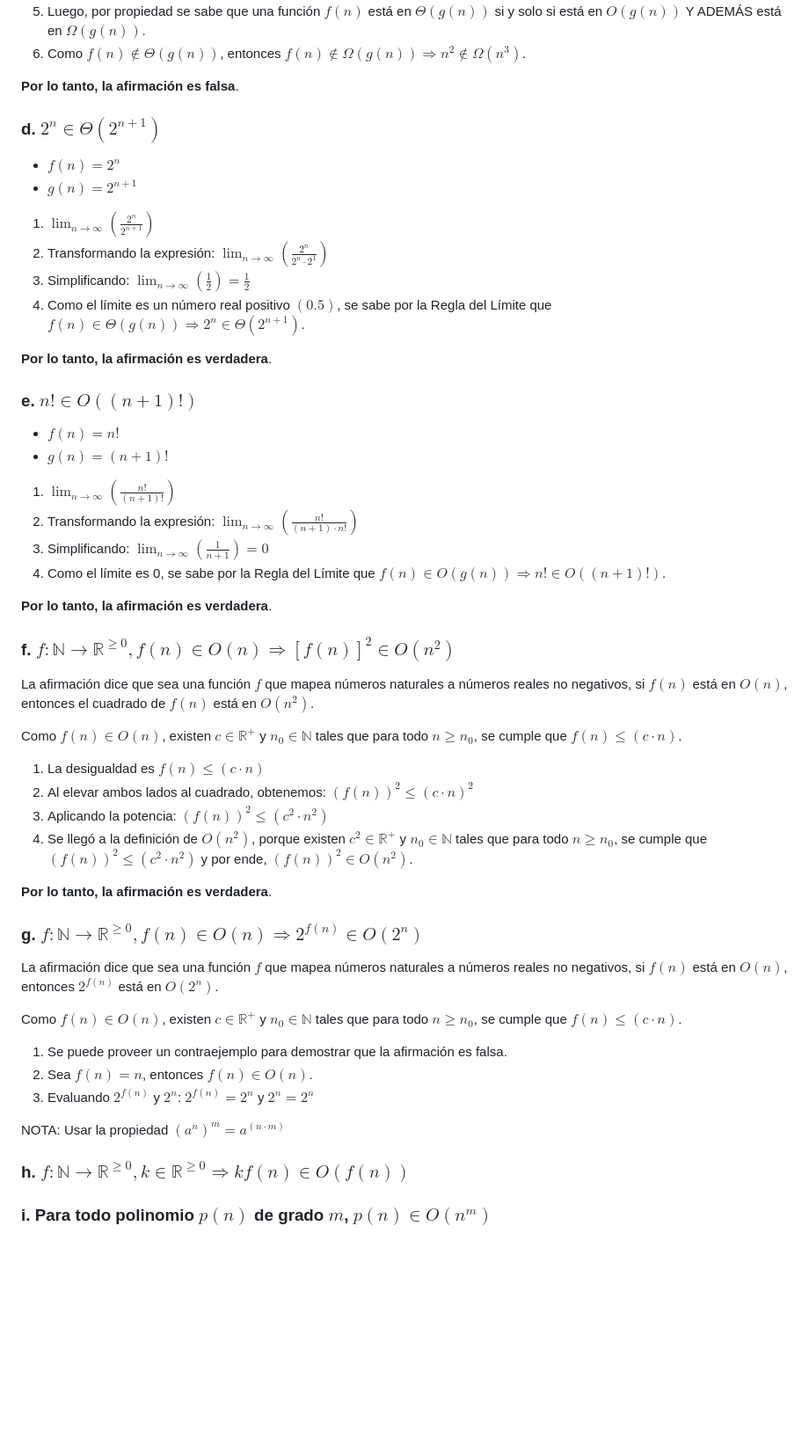
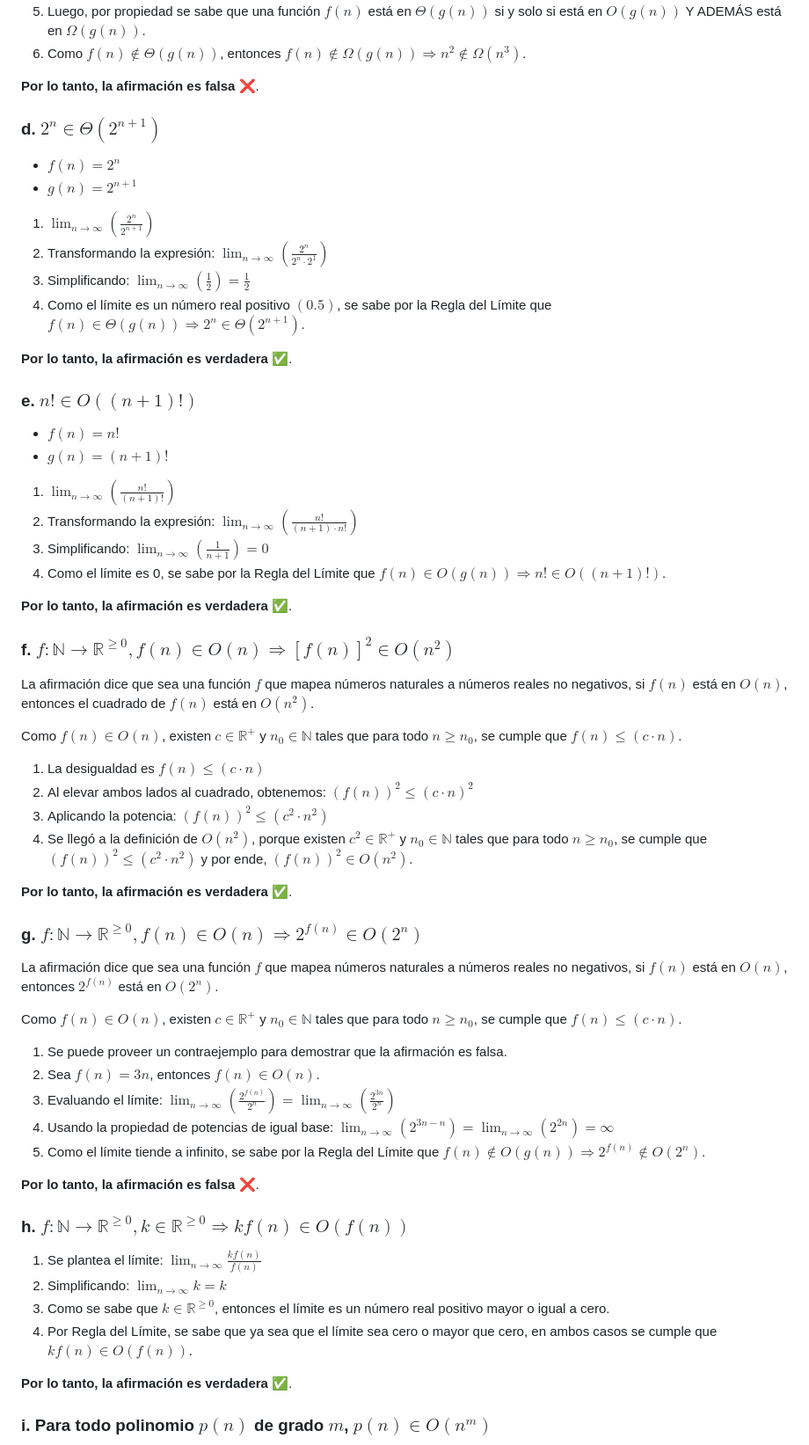
Before and after one commit to JuanCruzCB/Computabilidad-y-Complejidad, a Markdown page: Práctica/6/6. Asintótica.md, the part around one of its changes. Shown at 88% size. Drawn GitHub-style; blank space fills up the shorter version.

```diff
--- a/Práctica/6/6. Asintótica.md
+++ b/Práctica/6/6. Asintótica.md
@@ -43,7 +43,7 @@
 5. Luego, por propiedad se sabe que una función $f(n)$ está en $\Theta(g(n))$ si y solo si está en $O(g(n))$ Y ADEMÁS está en $\Omega(g(n))$.
 6. Como $f(n) \notin \Theta(g(n))$, entonces $f(n) \notin \Omega(g(n)) \Rightarrow n^2 \notin \Omega(n^3)$.
 
-**Por lo tanto, la afirmación es falsa**.
+**Por lo tanto, la afirmación es falsa ❌**.
 
 ### d. $2^n \in \Theta(2^{n+1})$
 
@@ -55,7 +55,7 @@
 3. Simplificando: $\lim_{n \to \infty} (\frac{1}{2}) = \frac{1}{2}$
 4. Como el límite es un número real positivo $(0.5)$, se sabe por la Regla del Límite que $f(n) \in \Theta(g(n)) \Rightarrow 2^n \in \Theta(2^{n+1})$.
 
-**Por lo tanto, la afirmación es verdadera**.
+**Por lo tanto, la afirmación es verdadera ✅**.
 
 ### e. $n! \in O((n + 1)!)$
 
@@ -67,7 +67,7 @@
 3. Simplificando: $\lim_{n \to \infty} (\frac{1}{n + 1}) = 0$
 4. Como el límite es 0, se sabe por la Regla del Límite que $f(n) \in O(g(n)) \Rightarrow n! \in O((n + 1)!)$.
 
-**Por lo tanto, la afirmación es verdadera**.
+**Por lo tanto, la afirmación es verdadera ✅**.
 
 ### f. $f : \mathbb{N} \to \mathbb{R}^{\geq 0}, f (n) \in O(n) \Rightarrow [f (n)]^2 \in O(n^2)$
 
@@ -80,7 +80,7 @@ Como $f(n) \in O(n)$, existen $c \in \mathbb{R}^+$ y $n_0 \in \mathbb{N}$ tales
 3. Aplicando la potencia: $(f(n))^2 \leq (c^2 \cdot n^2)$
 4. Se llegó a la definición de $O(n^2)$, porque existen $c^2 \in \mathbb{R}^+$ y $n_0 \in \mathbb{N}$ tales que para todo $n \geq n_0$, se cumple que $(f(n))^2 \leq (c^2 \cdot n^2)$ y por ende, $(f(n))^2 \in O(n^2)$.
 
-**Por lo tanto, la afirmación es verdadera**.
+**Por lo tanto, la afirmación es verdadera ✅**.
 
 ### g. $f : \mathbb{N} \to \mathbb{R}^{\geq 0}, f (n) \in O(n) \Rightarrow 2^{f(n)} \in O(2^n)$
 
@@ -89,12 +89,21 @@ La afirmación dice que sea una función $f$ que mapea números naturales a núm
 Como $f(n) \in O(n)$, existen $c \in \mathbb{R}^+$ y $n_0 \in \mathbb{N}$ tales que para todo $n \geq n_0$, se cumple que $f(n) \leq (c \cdot n)$.
 
 1. Se puede proveer un contraejemplo para demostrar que la afirmación es falsa.
-2. Sea $f(n) = n$, entonces $f(n) \in O(n)$.
-3. Evaluando $2^{f(n)}$ y $2^n$: $2^{f(n)} = 2^n$ y $2^n = 2^n$
+2. Sea $f(n) = 3n$, entonces $f(n) \in O(n)$.
+3. Evaluando el límite: $\lim_{n \to \infty} (\frac{2^{f(n)}}{2^n}) = \lim_{n \to \infty} (\frac{2^{3n}}{2^n})$
+4. Usando la propiedad de potencias de igual base: $\lim_{n \to \infty} (2^{3n - n}) = \lim_{n \to \infty} (2^{2n}) = \infty$
+5. Como el límite tiende a infinito, se sabe por la Regla del Límite que $f(n) \notin O(g(n)) \Rightarrow 2^{f(n)} \notin O(2^n)$.
 
-NOTA: Usar la propiedad $(a^n)^m = a^{(n \cdot m)}$
+**Por lo tanto, la afirmación es falsa ❌**.
 
 ### h. $f : \mathbb{N} \to \mathbb{R}^{\geq 0}, k \in \mathbb{R}^{\geq 0} \Rightarrow kf (n) \in O(f (n))$
 
+1. Se plantea el límite: $\lim_{n \to \infty} \frac{kf(n)}{f(n)}$
+2. Simplificando: $\lim_{n \to \infty} k = k$
+3. Como se sabe que $k \in \mathbb{R}^{\geq 0}$, entonces el límite es un número real positivo mayor o igual a cero.
+4. Por Regla del Límite, se sabe que ya sea que el límite sea cero o mayor que cero, en ambos casos se cumple que $kf(n) \in O(f(n))$.
+
+**Por lo tanto, la afirmación es verdadera ✅**.
+
 ### i. Para todo polinomio $p(n)$ de grado $m$, $p(n) \in O(n^m)$
 
```
Also changed, not shown: other parts of Práctica/6/6. Asintótica.md (+47 -2 lines).
